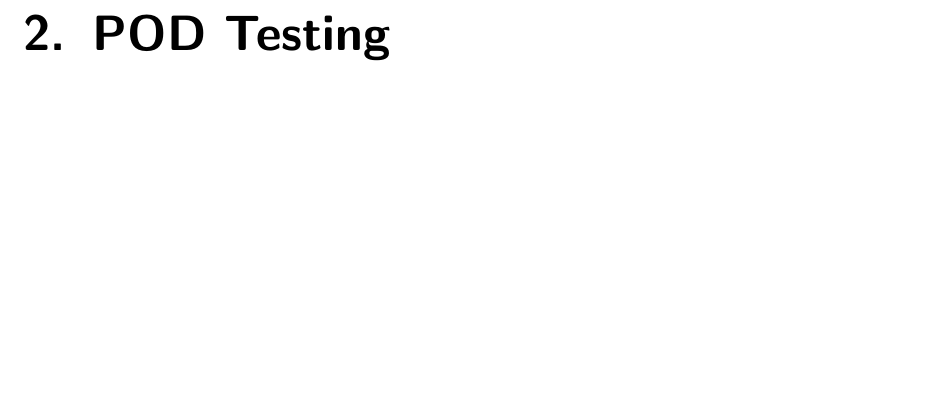
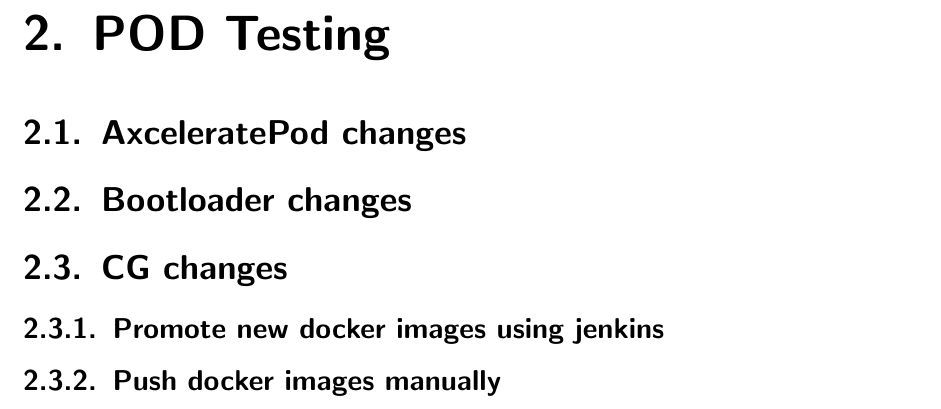
Before and after one commit to cun-rec/recomlinarch, a LaTeX book (00_recomlinarch_idx.tex, which reads part_02/chapter_01/toc.tex): part of page 47 of 49 before the commit and part of page 49 of 51 after it, cut so that both start at the same text, the shorter picture padded with empty space. Compiled offline with pdfLaTeX.

Commit message:
Adds table of content to pod testing chapter.

```diff
--- a/part_02/chapter_01/toc.tex
+++ b/part_02/chapter_01/toc.tex
@@ -1 +1,6 @@
 \chapter{\pod{} Testing}\label{p03:ch02:pod_testing}
+	\section{\axceleratepod{} changes}
+	\section{Bootloader changes}
+	\section{CG changes}
+		\subsection{Promote new docker images using jenkins}
+		\subsection{Push docker images manually}
```
